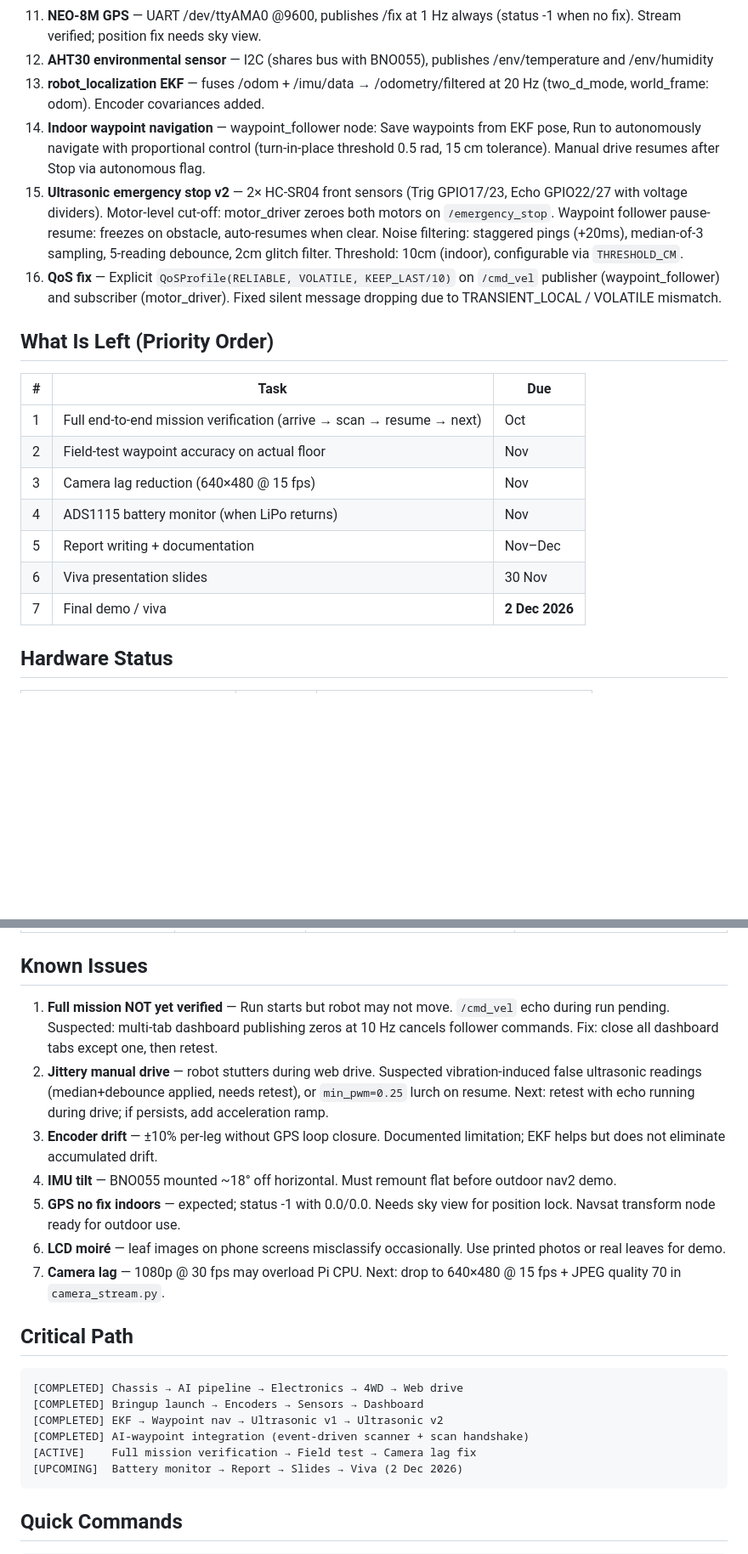
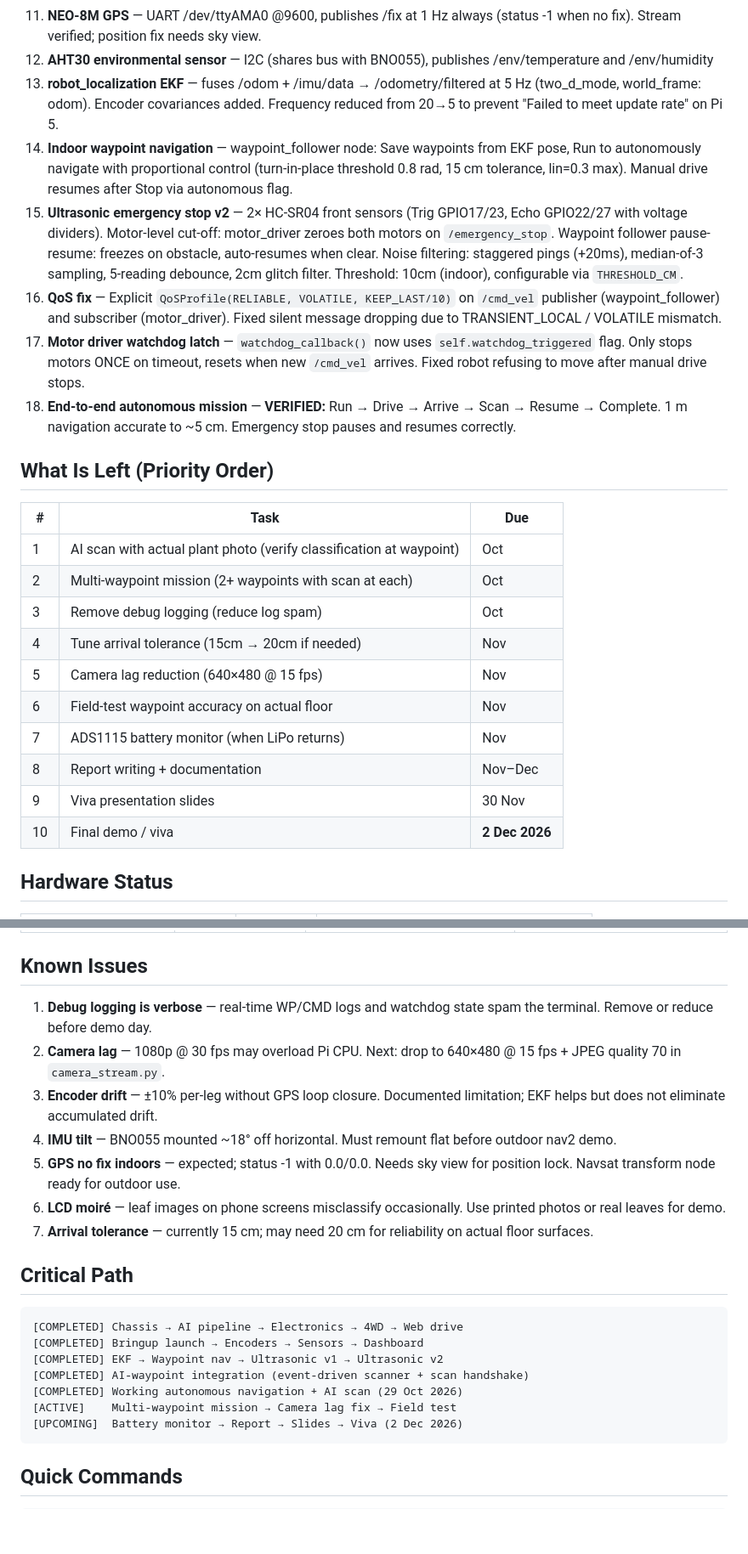
Before and after one commit to ypuete10-cmd/IMP-Agribot, a Markdown page: docs/STATUS.md, 2 parts joined by grey strips. Shown at 85% size. Drawn GitHub-style; blank space fills up the shorter version.

````diff
--- a/docs/STATUS.md
+++ b/docs/STATUS.md
@@ -70,11 +70,12 @@ robot_control/
 12. **AHT30 environmental sensor** — I2C (shares bus with BNO055), publishes
     /env/temperature and /env/humidity
 13. **robot_localization EKF** — fuses /odom + /imu/data → /odometry/filtered
-    at 20 Hz (two_d_mode, world_frame: odom). Encoder covariances added.
+    at 5 Hz (two_d_mode, world_frame: odom). Encoder covariances added.
+    Frequency reduced from 20→5 to prevent "Failed to meet update rate" on Pi 5.
 14. **Indoor waypoint navigation** — waypoint_follower node: Save waypoints
     from EKF pose, Run to autonomously navigate with proportional control
-    (turn-in-place threshold 0.5 rad, 15 cm tolerance). Manual drive resumes
-    after Stop via autonomous flag.
+    (turn-in-place threshold 0.8 rad, 15 cm tolerance, lin=0.3 max).
+    Manual drive resumes after Stop via autonomous flag.
 15. **Ultrasonic emergency stop v2** — 2× HC-SR04 front sensors (Trig GPIO17/23,
     Echo GPIO22/27 with voltage dividers). Motor-level cut-off: motor_driver
     zeroes both motors on `/emergency_stop`. Waypoint follower pause-resume:
@@ -84,18 +85,28 @@ robot_control/
 16. **QoS fix** — Explicit `QoSProfile(RELIABLE, VOLATILE, KEEP_LAST/10)`
     on `/cmd_vel` publisher (waypoint_follower) and subscriber (motor_driver).
     Fixed silent message dropping due to TRANSIENT_LOCAL / VOLATILE mismatch.
+17. **Motor driver watchdog latch** — `watchdog_callback()` now uses
+    `self.watchdog_triggered` flag. Only stops motors ONCE on timeout,
+    resets when new `/cmd_vel` arrives. Fixed robot refusing to move after
+    manual drive stops.
+18. **End-to-end autonomous mission** — **VERIFIED:** Run → Drive → Arrive →
+    Scan → Resume → Complete. 1 m navigation accurate to ~5 cm. Emergency
+    stop pauses and resumes correctly.
 
 ## What Is Left (Priority Order)
 
 | # | Task | Due |
 |---|------|-----|
-| 1 | Full end-to-end mission verification (arrive → scan → resume → next) | Oct |
-| 2 | Field-test waypoint accuracy on actual floor | Nov |
-| 3 | Camera lag reduction (640×480 @ 15 fps) | Nov |
-| 4 | ADS1115 battery monitor (when LiPo returns) | Nov |
-| 5 | Report writing + documentation | Nov–Dec |
-| 6 | Viva presentation slides | 30 Nov |
-| 7 | Final demo / viva | **2 Dec 2026** |
+| 1 | AI scan with actual plant photo (verify classification at waypoint) | Oct |
+| 2 | Multi-waypoint mission (2+ waypoints with scan at each) | Oct |
+| 3 | Remove debug logging (reduce log spam) | Oct |
+| 4 | Tune arrival tolerance (15cm → 20cm if needed) | Nov |
+| 5 | Camera lag reduction (640×480 @ 15 fps) | Nov |
+| 6 | Field-test waypoint accuracy on actual floor | Nov |
+| 7 | ADS1115 battery monitor (when LiPo returns) | Nov |
+| 8 | Report writing + documentation | Nov–Dec |
+| 9 | Viva presentation slides | 30 Nov |
+| 10 | Final demo / viva | **2 Dec 2026** |
 
 ## Hardware Status
 
@@ -163,14 +174,10 @@ robot_control/
 
 ## Known Issues
 
-1. **Full mission NOT yet verified** — Run starts but robot may not move.
-   `/cmd_vel` echo during run pending. Suspected: multi-tab dashboard
-   publishing zeros at 10 Hz cancels follower commands. Fix: close all
-   dashboard tabs except one, then retest.
-2. **Jittery manual drive** — robot stutters during web drive. Suspected
-   vibration-induced false ultrasonic readings (median+debounce applied,
-   needs retest), or `min_pwm=0.25` lurch on resume. Next: retest with
-   echo running during drive; if persists, add acceleration ramp.
+1. **Debug logging is verbose** — real-time WP/CMD logs and watchdog state
+   spam the terminal. Remove or reduce before demo day.
+2. **Camera lag** — 1080p @ 30 fps may overload Pi CPU. Next: drop to
+   640×480 @ 15 fps + JPEG quality 70 in `camera_stream.py`.
 3. **Encoder drift** — ±10% per-leg without GPS loop closure. Documented
    limitation; EKF helps but does not eliminate accumulated drift.
 4. **IMU tilt** — BNO055 mounted ~18° off horizontal. Must remount flat
@@ -179,8 +186,8 @@ robot_control/
    view for position lock. Navsat transform node ready for outdoor use.
 6. **LCD moiré** — leaf images on phone screens misclassify occasionally.
    Use printed photos or real leaves for demo.
-7. **Camera lag** — 1080p @ 30 fps may overload Pi CPU. Next: drop to
-   640×480 @ 15 fps + JPEG quality 70 in `camera_stream.py`.
+7. **Arrival tolerance** — currently 15 cm; may need 20 cm for reliability
+   on actual floor surfaces.
 
 ## Critical Path
 
@@ -189,7 +196,8 @@ robot_control/
 [COMPLETED] Bringup launch → Encoders → Sensors → Dashboard
 [COMPLETED] EKF → Waypoint nav → Ultrasonic v1 → Ultrasonic v2
 [COMPLETED] AI-waypoint integration (event-driven scanner + scan handshake)
-[ACTIVE]    Full mission verification → Field test → Camera lag fix
+[COMPLETED] Working autonomous navigation + AI scan (29 Oct 2026)
+[ACTIVE]    Multi-waypoint mission → Camera lag fix → Field test
 [UPCOMING]  Battery monitor → Report → Slides → Viva (2 Dec 2026)
 ```
 
````
Also changed, not shown: other parts of docs/STATUS.md (+7 -3 lines).
